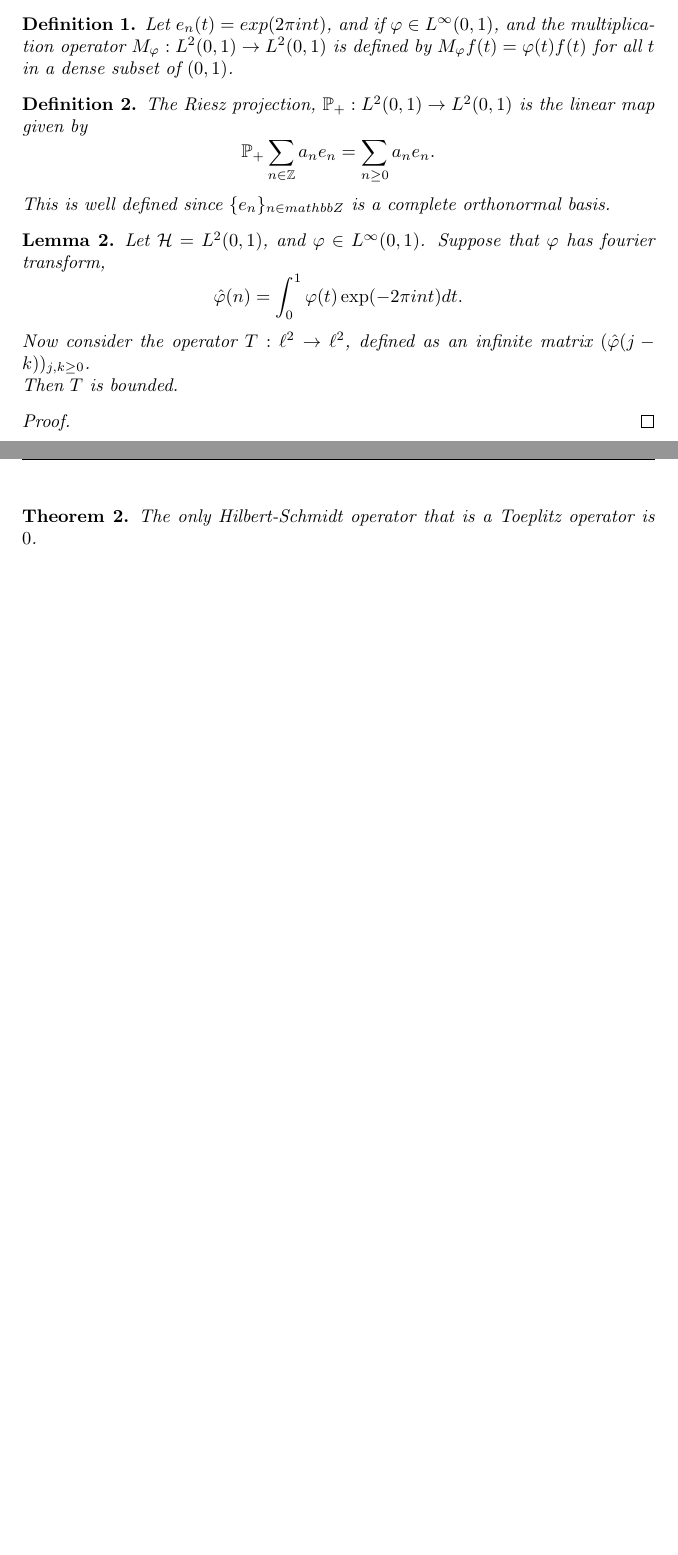
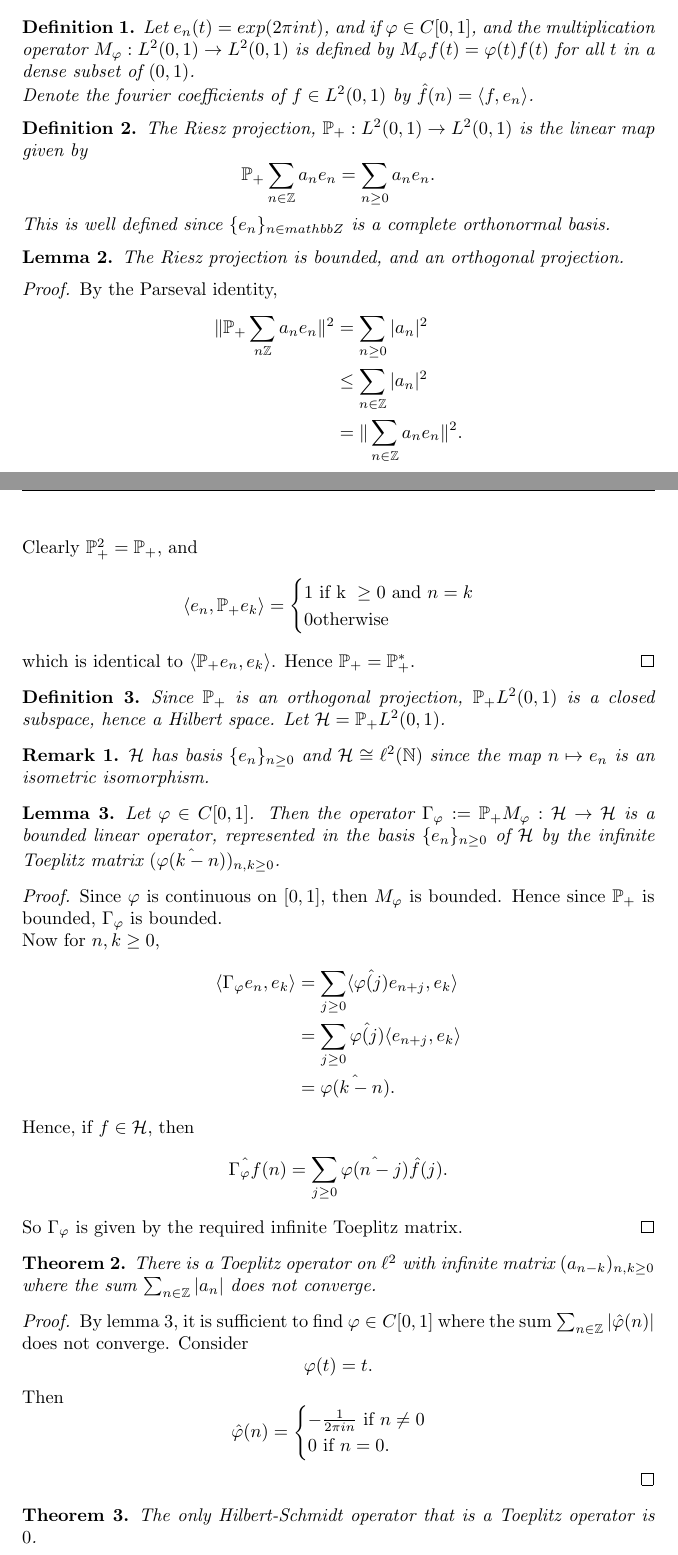
Before and after one commit to hamkarim/FunctionalAnalysis, a LaTeX document (ass2.tex): two parts of pages 3 and 4 of 4 before the commit and two parts of pages 3 and 4 of 5 after it, joined at a grey line, cut at the place of the change, the shorter picture padded with empty space. Compiled offline with pdfLaTeX.

Commit message:
Finished Q2

```diff
--- a/ass2.tex
+++ b/ass2.tex
@@ -110,9 +113,11 @@
 \end{proof}
 \subsection*{Part 2}
 \begin{definition}
-    Let $e_n(t) = exp(2\pi i n t)$, and if $\varphi \in L^\infty(0,1)$,
+    Let $e_n(t) = exp(2\pi i n t)$, and if $\varphi \in C[0,1]$,
     and the multiplication operator $M_\varphi:L^2(0,1)\rightarrow L^2(0,1)$ is defined by $M_\varphi f(t) = \varphi(t)f(t)$
     for all $t$ in a dense subset of $(0,1)$.
+
+    Denote the fourier coefficients of $f \in L^2(0,1)$ by $\hat{f}(n) = \lan f,e_n\ran$.
 \end{definition}
 \begin{definition}
     The Riesz projection, $\mathbb{P}_+:L^2(0,1)\rightarrow L^2(0,1)$ is the linear map given by
@@ -122,17 +127,74 @@
     This is well defined since $\{e_n\}_{n\in mathbb{Z}}$ is a complete orthonormal basis.
 \end{definition}
 \begin{lemma}
-    Let $\Hlbt = L^2(0,1)$, and $\varphi \in L^\infty(0,1)$. Suppose that $\varphi$
-    has fourier transform,
-    \begin{equation*}
-        \hat{\varphi}(n) = \int_0^1 \varphi(t)\exp(-2\pi i nt)dt.
-    \end{equation*}
-    Now consider the operator $T:\ell^2\rightarrow \ell^2$, defined as an infinite matrix $(\hat{\varphi}(j-k))_{j,k\geq 0}$.
-
-    Then $T$ is bounded.
+    The Riesz projection is bounded, and an orthogonal projection.
 \end{lemma}
 \begin{proof}
+    By the Parseval identity,
+    \begin{align*}
+        \| \Proj \sum_{n\mathbb{Z}} a_n e_n\|^2 &= \sum_{n\geq 0} |a_n|^2\\
+        &\leq \sum_{n\in\mathbb{Z}}|a_n|^2\\
+        &= \|\sum_{n\in\mathbb{Z}} a_ne_n\|^2.
+    \end{align*}
+    Clearly $\Proj^2 = \Proj$, and
+    \begin{equation*}
+        \lan e_n,\Proj e_k\ran = \begin{cases}
+            1\text{ if k }\geq 0\text{ and }n = k\\
+            0\text{otherwise}
+        \end{cases}
+    \end{equation*}
+    which is identical to $\lan\Proj e_n,e_k\ran$. Hence $\Proj = \Proj^*$.
+\end{proof}
+\begin{definition}
+    Since $\Proj$ is an orthogonal projection, $\Proj L^2(0,1)$ is a closed
+    subspace, hence a Hilbert space. Let $\Hlbt = \Proj L^2(0,1)$.
+\end{definition}
+\begin{remark}
+    $\Hlbt$ has basis $\{e_n\}_{n\geq 0}$ and $\Hlbt \isom \ell^2(\mathbb{N})$
+    since the map $n\mapsto e_n$ is an isometric isomorphism.
+\end{remark}
+\begin{lemma}
+\label{gammaMatrix}
+    Let $\varphi \in C[0,1]$. Then the operator $\Gamma_\varphi := \Proj M_\varphi :\Hlbt\rightarrow\Hlbt$
+    is a bounded linear operator, represented in the basis $\{e_n\}_{n\geq 0}$
+    of $\Hlbt$ by the infinite Toeplitz matrix $(\hat{\varphi(k-n)})_{n,k\geq 0}$.
+\end{lemma}
+\begin{proof}
+    Since $\varphi$ is continuous on $[0,1]$, then $M_\varphi$ is bounded. Hence since $\Proj$
+    is bounded, $\Gamma_\varphi$ is bounded.
 
+    Now for $n,k\geq 0$,
+    \begin{align*}
+        \lan \Gamma_\varphi e_n,e_k\ran &= \sum_{j\geq0} \lan \hat{\varphi(j)}e_{n+j},e_k\ran\\
+        &= \sum_{j\geq 0} \hat{\varphi(j)} \lan e_{n+j},e_k\ran\\
+        &= \hat{\varphi(k-n)}.
+    \end{align*}
+
+    Hence, if $f \in \Hlbt$, then
+    \begin{align*}
+        \hat{\Gamma_\varphi f}(n) = \sum_{j\geq 0} \hat{\varphi(n-j)}\hat{f}(j).
+    \end{align*}
+    So $\Gamma_\varphi$ is given by the required infinite Toeplitz matrix.
+\end{proof}
+\begin{theorem}
+    There is a Toeplitz operator on $\ell^2$ with infinite matrix $(a_{n-k})_{n,k\geq 0}$
+    where the sum $\sum_{n\in \mathbb{Z}} |a_n|$ does not converge.
+\end{theorem}
+\begin{proof}
+    By lemma \ref{gammaMatrix}, it is sufficient to find $\varphi \in C[0,1]$
+    where the sum $\sum_{n\in \mathbb{Z}} |\hat{\varphi}(n)|$
+    does not converge.
+    Consider
+    \begin{equation*}
+        \varphi(t) = t.
+    \end{equation*}
+    Then
+    \begin{equation*}
+        \hat{\varphi}(n) = \begin{cases}
+            -\frac{1}{2\pi i n}\text{ if }n\neq 0\\
+            0\text{ if }n = 0.
+        \end{cases}
+    \end{equation*}
 \end{proof}
 
 \begin{theorem}
```
Also changed, not shown: ass2.tex (3 more changed lines).
